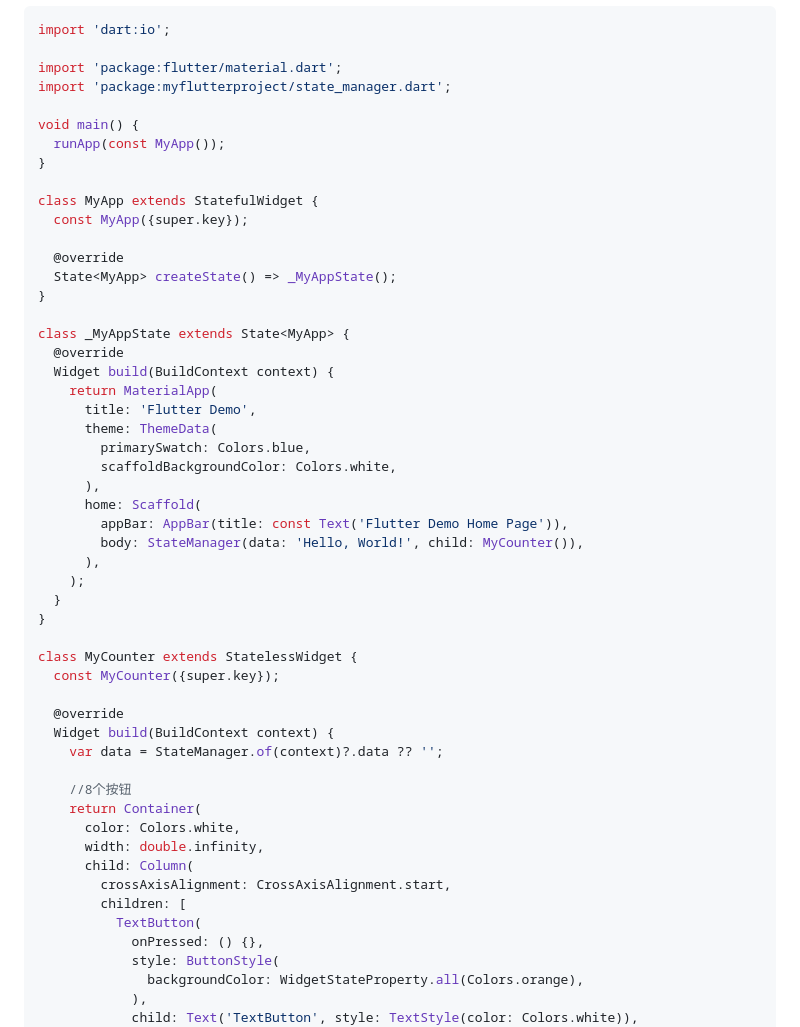
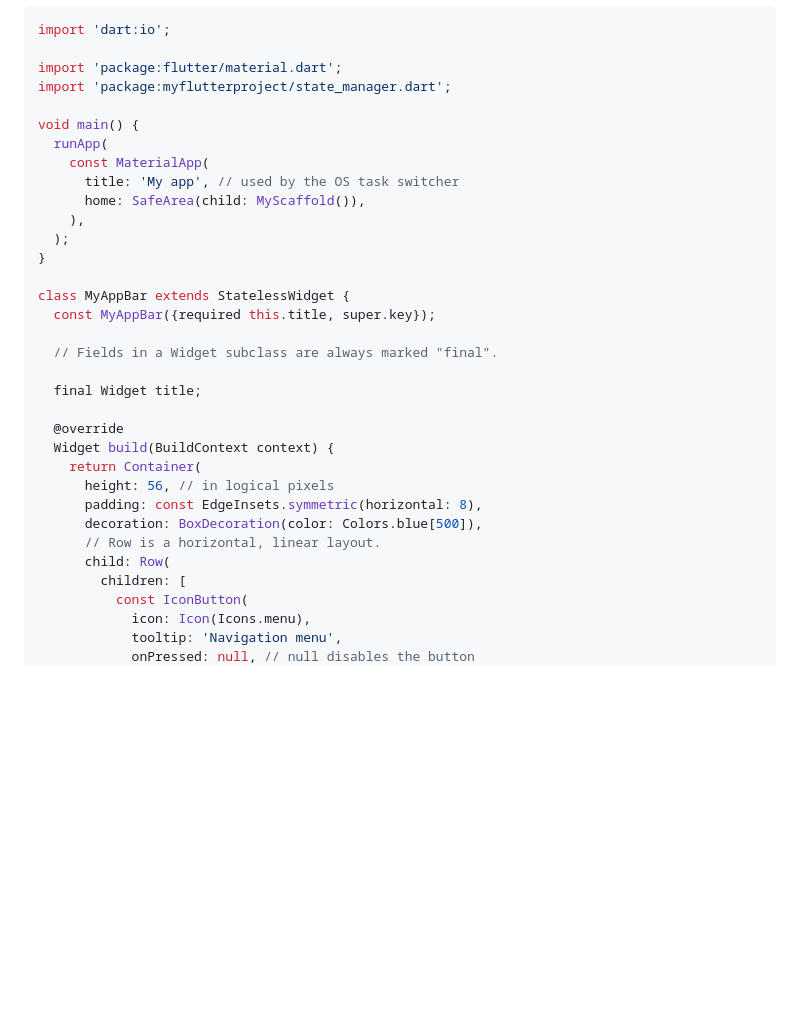
Before and after one commit to yrjwcharm/FlutterLearn, a Markdown page: README.md, the part around the change printed below. Rendered like a GitHub page; blank space fills up the shorter version.

```diff
--- a/README.md
+++ b/README.md
@@ -91,51 +9,32 @@ import 'package:flutter/material.dart';
 import 'package:myflutterproject/state_manager.dart';
 
 void main() {
-  runApp(const MyApp());
+  runApp(
+    const MaterialApp(
+      title: 'My app', // used by the OS task switcher
+      home: SafeArea(child: MyScaffold()),
+    ),
+  );
 }
 
-class MyApp extends StatefulWidget {
-  const MyApp({super.key});
+class MyAppBar extends StatelessWidget {
+  const MyAppBar({required this.title, super.key});
 
-  @override
-  State<MyApp> createState() => _MyAppState();
-}
+  // Fields in a Widget subclass are always marked "final".
 
-class _MyAppState extends State<MyApp> {
-  @override
-  Widget build(BuildContext context) {
-    return MaterialApp(
-      title: 'Flutter Demo',
-      theme: ThemeData(
-        primarySwatch: Colors.blue,
-        scaffoldBackgroundColor: Colors.white,
-      ),
-      home: Scaffold(
-        appBar: AppBar(title: const Text('Flutter Demo Home Page')),
-        body: StateManager(data: 'Hello, World!', child: MyCounter()),
-      ),
-    );
-  }
-}
-
-class MyCounter extends StatelessWidget {
-  const MyCounter({super.key});
+  final Widget title;
 
   @override
   Widget build(BuildContext context) {
-    var data = StateManager.of(context)?.data ?? '';
-
-    //8个按钮
     return Container(
-      color: Colors.white,
-      width: double.infinity,
-      child: Column(
-        crossAxisAlignment: CrossAxisAlignment.start,
+      height: 56, // in logical pixels
+      padding: const EdgeInsets.symmetric(horizontal: 8),
+      decoration: BoxDecoration(color: Colors.blue[500]),
+      // Row is a horizontal, linear layout.
+      child: Row(
         children: [
-          TextButton(
-            onPressed: () {},
-            style: ButtonStyle(
-              backgroundColor: WidgetStateProperty.all(Colors.orange),
-            ),
-            child: Text('TextButton', style: TextStyle(color: Colors.white)),
+          const IconButton(
+            icon: Icon(Icons.menu),
+            tooltip: 'Navigation menu',
+            onPressed: null, // null disables the button
           ),
```
Also changed, not shown: other parts of README.md (+35 -131 lines), assets/Icon-192.png (added), 2 other files.
